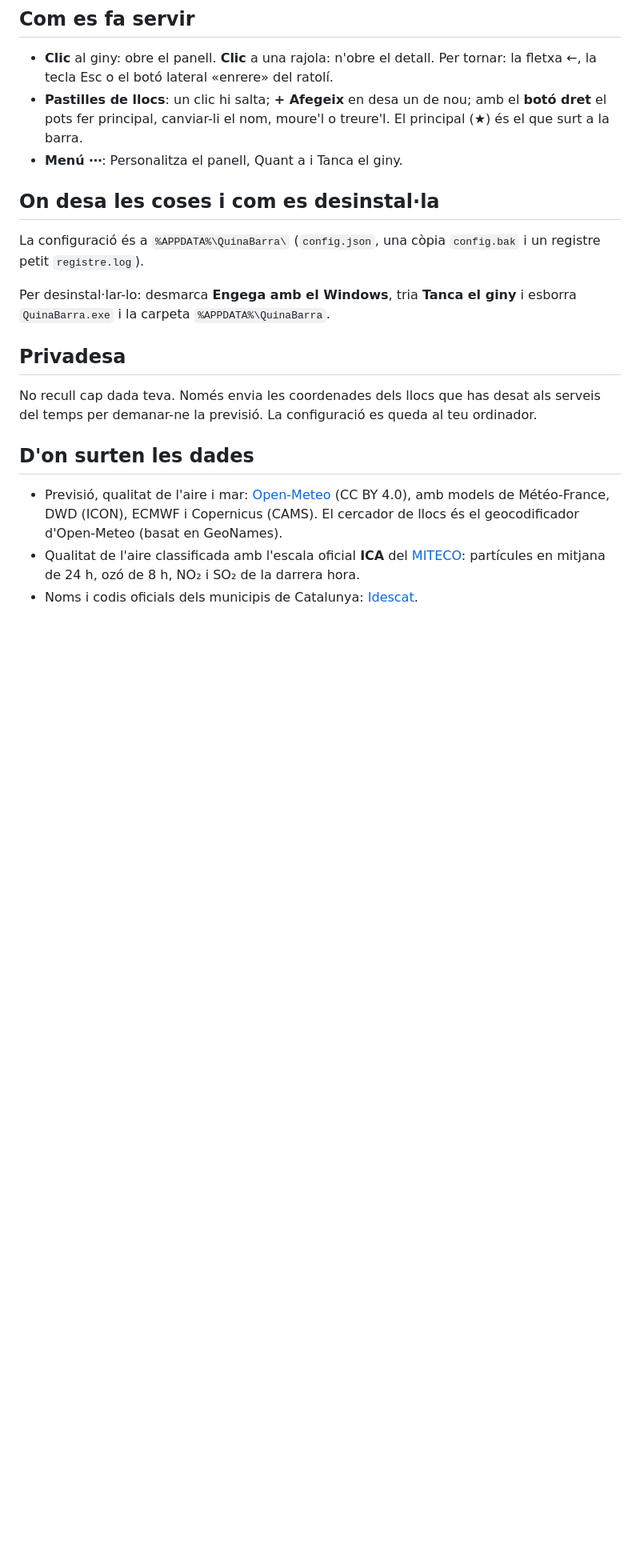
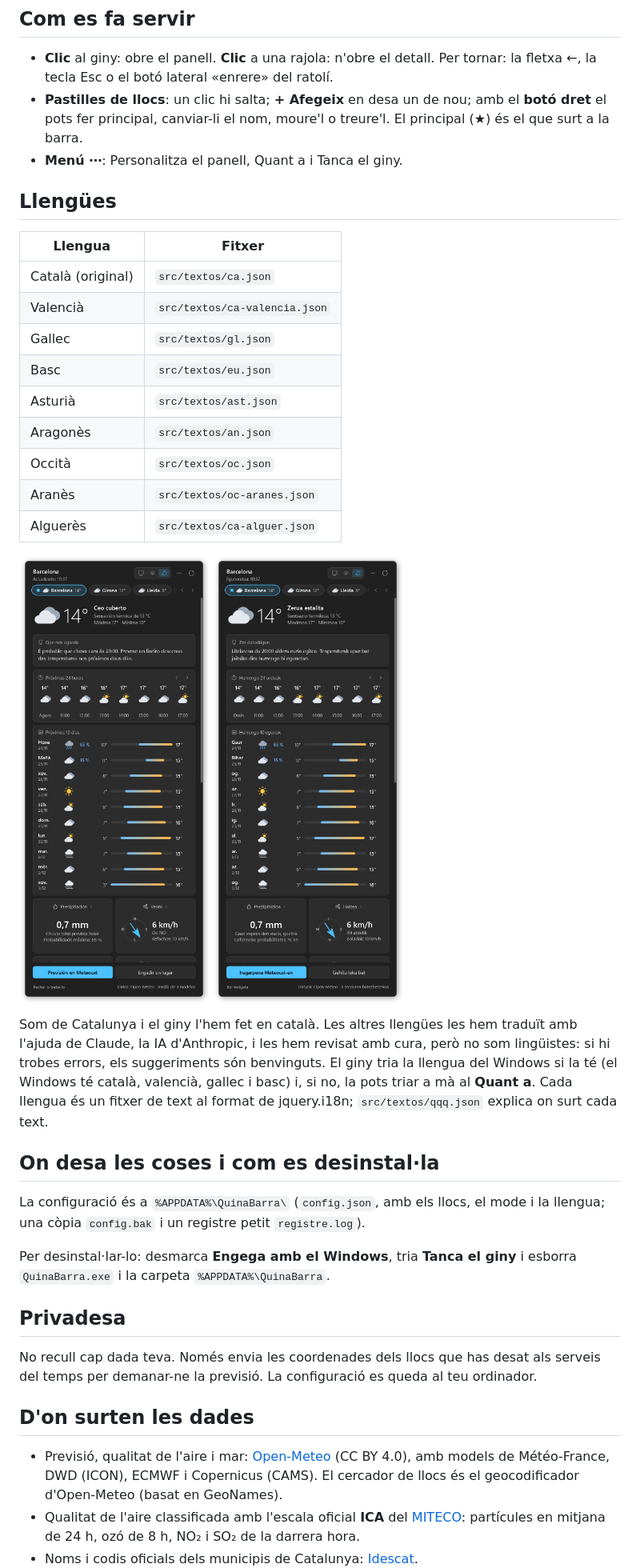
Before and after one commit to PepPepet/quina-barra, a Markdown page: README.md, the part around one of its changes. Shown at 80% size. Drawn GitHub-style; pictures changed too: docs/captures/panell-eu.png (added), docs/captures/panell-gl.png (added); blank space fills up the shorter version.

```diff
--- a/README.md
+++ b/README.md
@@ -49,9 +52,30 @@ Un cop al dia mira si hi ha una versió nova. No la baixa ni la instal·la pel s
 - **Pastilles de llocs**: un clic hi salta; **+ Afegeix** en desa un de nou; amb el **botó dret** el pots fer principal, canviar-li el nom, moure'l o treure'l. El principal (★) és el que surt a la barra.
 - **Menú ⋯**: Personalitza el panell, Quant a i Tanca el giny.
 
+## Llengües
+
+| Llengua | Fitxer |
+|---|---|
+| Català (original) | `src/textos/ca.json` |
+| Valencià | `src/textos/ca-valencia.json` |
+| Gallec | `src/textos/gl.json` |
+| Basc | `src/textos/eu.json` |
+| Asturià | `src/textos/ast.json` |
+| Aragonès | `src/textos/an.json` |
+| Occità | `src/textos/oc.json` |
+| Aranès | `src/textos/oc-aranes.json` |
+| Alguerès | `src/textos/ca-alguer.json` |
+
+<p>
+  <img src="docs/captures/panell-gl.png" width="380" alt="Panell en gallec">
+  <img src="docs/captures/panell-eu.png" width="380" alt="Panell en basc">
+</p>
+
+Som de Catalunya i el giny l'hem fet en català. Les altres llengües les hem traduït amb l'ajuda de Claude, la IA d'Anthropic, i les hem revisat amb cura, però no som lingüistes: si hi trobes errors, els suggeriments són benvinguts. El giny tria la llengua del Windows si la té (el Windows té català, valencià, gallec i basc) i, si no, la pots triar a mà al **Quant a**. Cada llengua és un fitxer de text al format de jquery.i18n; `src/textos/qqq.json` explica on surt cada text.
+
 ## On desa les coses i com es desinstal·la
 
-La configuració és a `%APPDATA%\QuinaBarra\` (`config.json`, una còpia `config.bak` i un registre petit `registre.log`).
+La configuració és a `%APPDATA%\QuinaBarra\` (`config.json`, amb els llocs, el mode i la llengua; una còpia `config.bak` i un registre petit `registre.log`).
 
 Per desinstal·lar-lo: desmarca **Engega amb el Windows**, tria **Tanca el giny** i esborra `QuinaBarra.exe` i la carpeta `%APPDATA%\QuinaBarra`.
 
```
Also changed, not shown: other parts of README.md (+4 -1 lines), CHANGELOG.md (+10 -0 lines), 12 other files.
